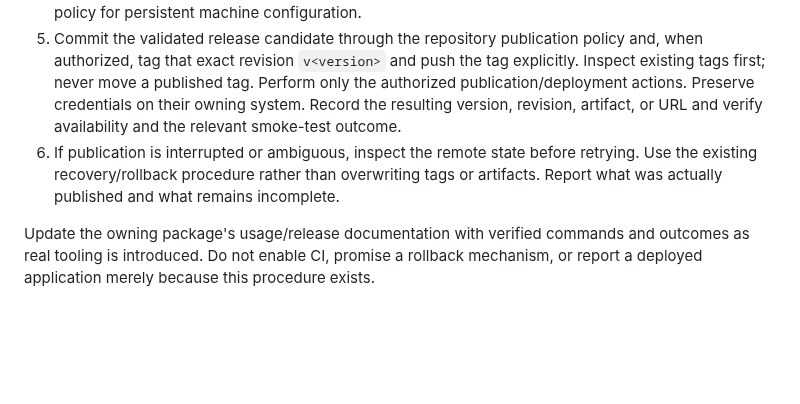
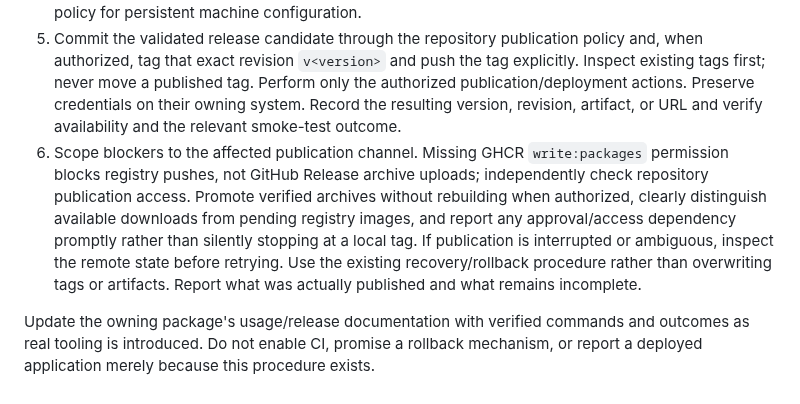
Before and after one commit to dispatchlabs-ai/dispatch, a Markdown page: .pi/skills/release.md, the part around the change. GitHub-like rendering; blank space fills up the shorter version.

Commit message:
docs: scope release blockers to publication channels

```diff
--- a/.pi/skills/release.md
+++ b/.pi/skills/release.md
@@ -16,6 +16,6 @@ Follow the [testing policy](../../CONTRIBUTING.md#testing-policy): do not add or
 3. Validate the exact candidate with the contribution guide's checks and the current release's agreed acceptance criteria. Version-only manifest/lockfile edits can invalidate `npmDepsHash`; follow the [hash-update procedure](../../packages/web/docs/usage-guide.md#dependency-updates-and-later-deployment) when needed, never commit `lib.fakeHash`, and complete a full `nix build` before tagging. If an artifact is produced, test that artifact in the documented environment, including browser acceptance checks where applicable. Record failures and untested criteria; do not substitute source tests for artifact verification.
 4. Follow the repository's integration policy and reconcile a moving publication target before final validation. Keep release configuration reproducible in its owning repository; follow the linked Palm policy for persistent machine configuration.
 5. Commit the validated release candidate through the repository publication policy and, when authorized, tag that exact revision `v<version>` and push the tag explicitly. Inspect existing tags first; never move a published tag. Perform only the authorized publication/deployment actions. Preserve credentials on their owning system. Record the resulting version, revision, artifact, or URL and verify availability and the relevant smoke-test outcome.
-6. If publication is interrupted or ambiguous, inspect the remote state before retrying. Use the existing recovery/rollback procedure rather than overwriting tags or artifacts. Report what was actually published and what remains incomplete.
+6. Scope blockers to the affected publication channel. Missing GHCR `write:packages` permission blocks registry pushes, not GitHub Release archive uploads; independently check repository publication access. Promote verified archives without rebuilding when authorized, clearly distinguish available downloads from pending registry images, and report any approval/access dependency promptly rather than silently stopping at a local tag. If publication is interrupted or ambiguous, inspect the remote state before retrying. Use the existing recovery/rollback procedure rather than overwriting tags or artifacts. Report what was actually published and what remains incomplete.
 
 Update the owning package's usage/release documentation with verified commands and outcomes as real tooling is introduced. Do not enable CI, promise a rollback mechanism, or report a deployed application merely because this procedure exists.
```
